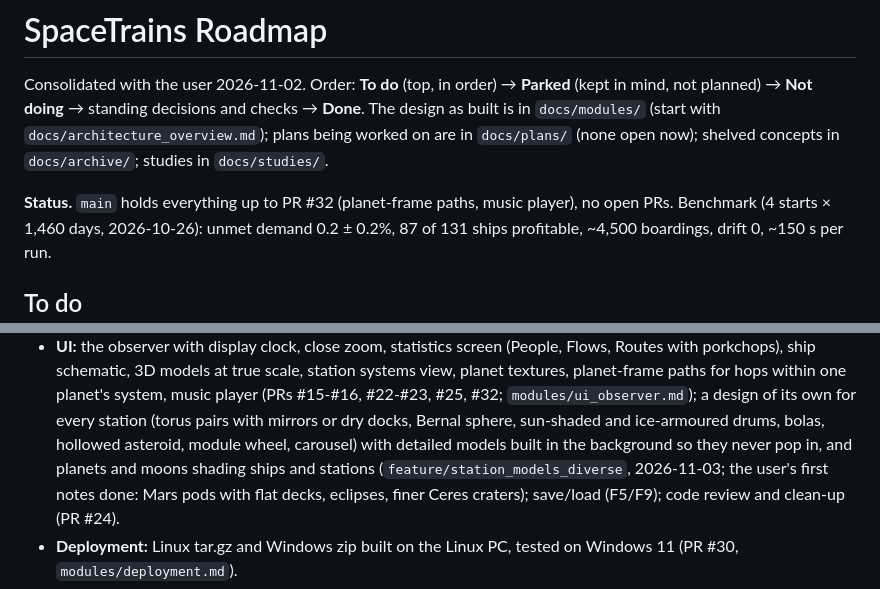
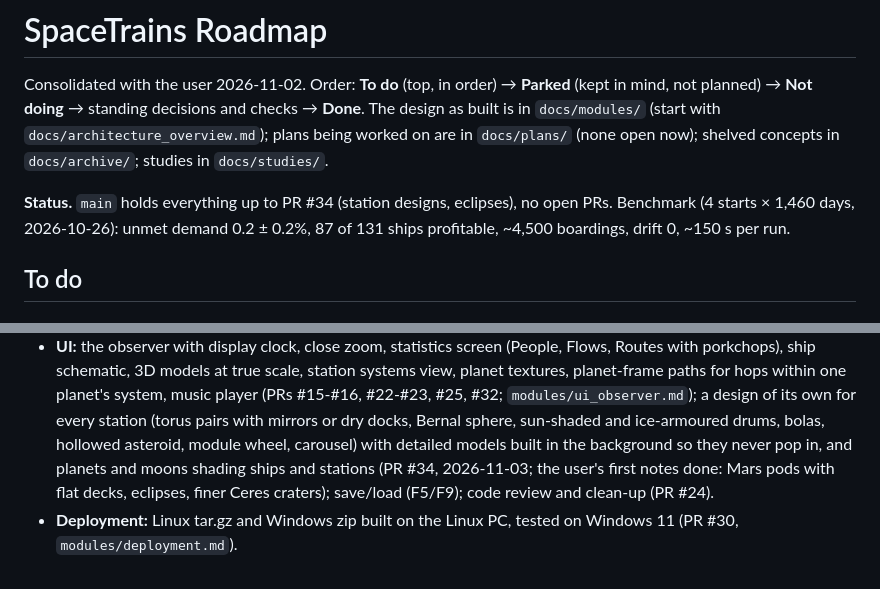
Before and after one commit to irigi/SpaceTrains, a Markdown page: docs/roadmap.md, 2 parts joined by grey strips. Drawn GitHub-style.

Commit message:
Roadmap: station designs merged (PR #34)
Co-Authored-By: Claude Opus 5.5 <noreply@anthropic.com>
Claude-Session: https://claude.ai/code/session_01QuxsPZGNG4iAPnghqKaXg5

```diff
--- a/docs/roadmap.md
+++ b/docs/roadmap.md
@@ -5,7 +5,7 @@ planned) → **Not doing** → standing decisions and checks → **Done**. The d
 (start with `docs/architecture_overview.md`); plans being worked on are in `docs/plans/` (none open now); shelved concepts in
 `docs/archive/`; studies in `docs/studies/`.
 
-**Status.** `main` holds everything up to PR #32 (planet-frame paths, music player), no open PRs.
+**Status.** `main` holds everything up to PR #34 (station designs, eclipses), no open PRs.
 Benchmark (4 starts × 1,460 days, 2026-10-26): unmet demand 0.2 ± 0.2%, 87 of 131 ships profitable,
 ~4,500 boardings, drift 0, ~150 s per run.
 
@@ -123,7 +123,7 @@ byte-identical.
   within one planet's system, music player (PRs #15-#16, #22-#23, #25, #32; `modules/ui_observer.md`); a design
   of its own for every station (torus pairs with mirrors or dry docks, Bernal sphere, sun-shaded and ice-armoured
   drums, bolas, hollowed asteroid, module wheel, carousel) with detailed models built in the background so they
-  never pop in, and planets and moons shading ships and stations (`feature/station_models_diverse`, 2026-11-03;
+  never pop in, and planets and moons shading ships and stations (PR #34, 2026-11-03;
   the user's first notes done: Mars pods with flat decks, eclipses, finer Ceres craters);
   save/load (F5/F9); code review and clean-up (PR #24).
 - **Deployment:** Linux tar.gz and Windows zip built on the Linux PC, tested on Windows 11 (PR #30,
```
